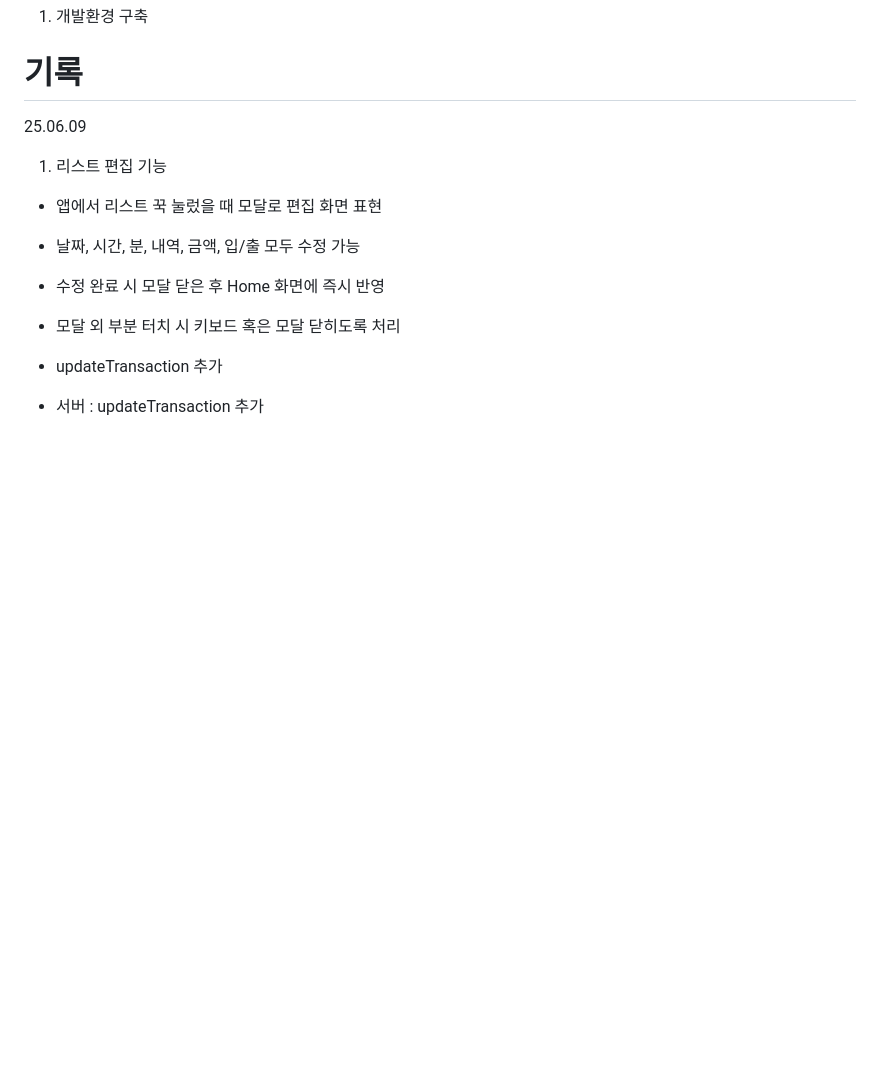
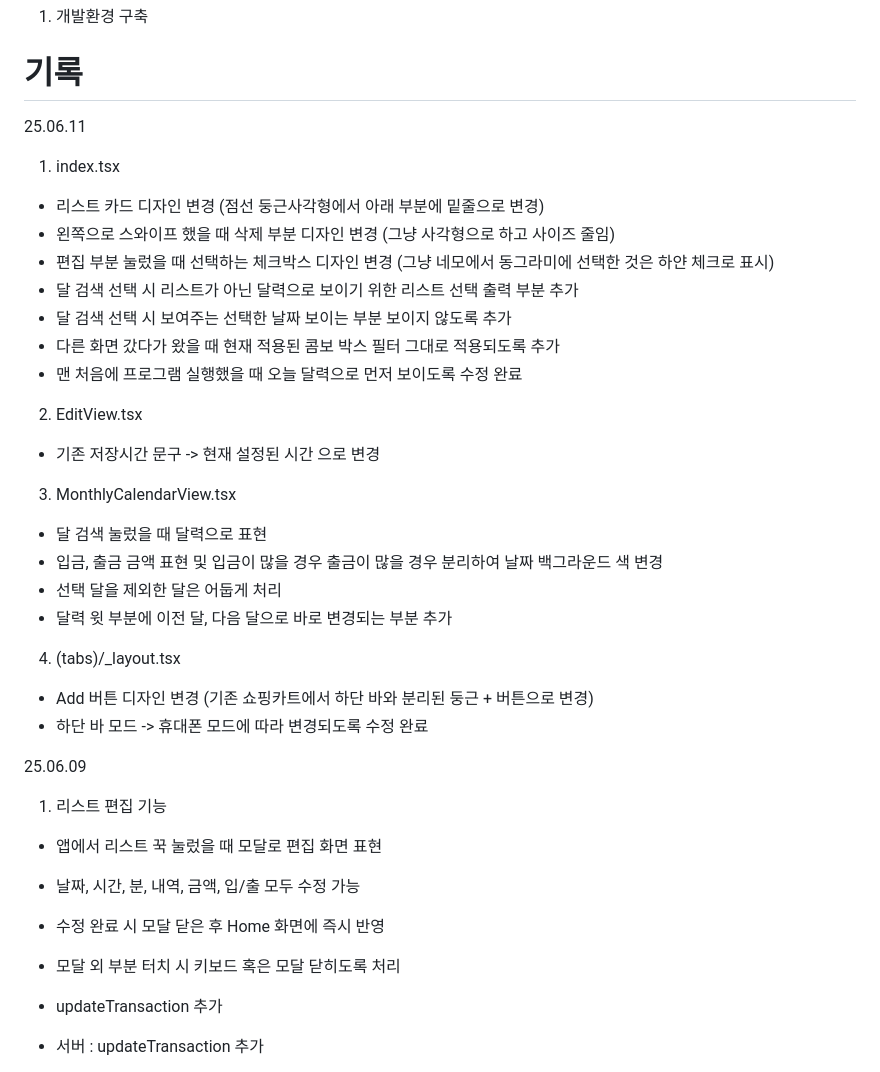
Before and after one commit to JunPark123/Gageabu, a Markdown page: README.md, the part around the change. Rendered like a GitHub page; blank space fills up the shorter version.

```diff
--- a/README.md
+++ b/README.md
@@ -23,6 +23,28 @@
 
 
 # 기록
+25.06.11
+1. index.tsx
+  - 리스트 카드 디자인 변경 (점선 둥근사각형에서 아래 부분에 밑줄으로 변경)
+  - 왼쪽으로 스와이프 했을 때 삭제 부분 디자인 변경 (그냥 사각형으로 하고 사이즈 줄임)
+  - 편집 부분 눌렀을 때 선택하는 체크박스 디자인 변경
+    (그냥 네모에서 동그라미에 선택한 것은 하얀 체크로 표시)
+  - 달 검색 선택 시 리스트가 아닌 달력으로 보이기 위한 리스트 선택 출력 부분 추가
+  - 달 검색 선택 시 보여주는 선택한 날짜 보이는 부분 보이지 않도록 추가
+  - 다른 화면 갔다가 왔을 때 현재 적용된 콤보 박스 필터 그대로 적용되도록 추가
+  - 맨 처음에 프로그램 실행했을 때 오늘 달력으로 먼저 보이도록 수정 완료
+2. EditView.tsx
+  - 기존 저장시간 문구 -> 현재 설정된 시간 으로 변경
+3. MonthlyCalendarView.tsx
+  - 달 검색 눌렀을 때 달력으로 표현
+  - 입금, 출금 금액 표현 및 입금이 많을 경우 출금이 많을 경우 분리하여 날짜 백그라운드 색 변경
+  - 선택 달을 제외한 달은 어둡게 처리
+  - 달력 윗 부분에 이전 달, 다음 달으로 바로 변경되는 부분 추가
+4. (tabs)/_layout.tsx
+  - Add 버튼 디자인 변경 (기존 쇼핑카트에서 하단 바와 분리된 둥근 + 버튼으로 변경)
+  - 하단 바 모드 -> 휴대폰 모드에 따라 변경되도록 수정 완료
+
+
 25.06.09
 1. 리스트 편집 기능
   - 앱에서 리스트 꾹 눌렀을 때 모달로 편집 화면 표현
```
